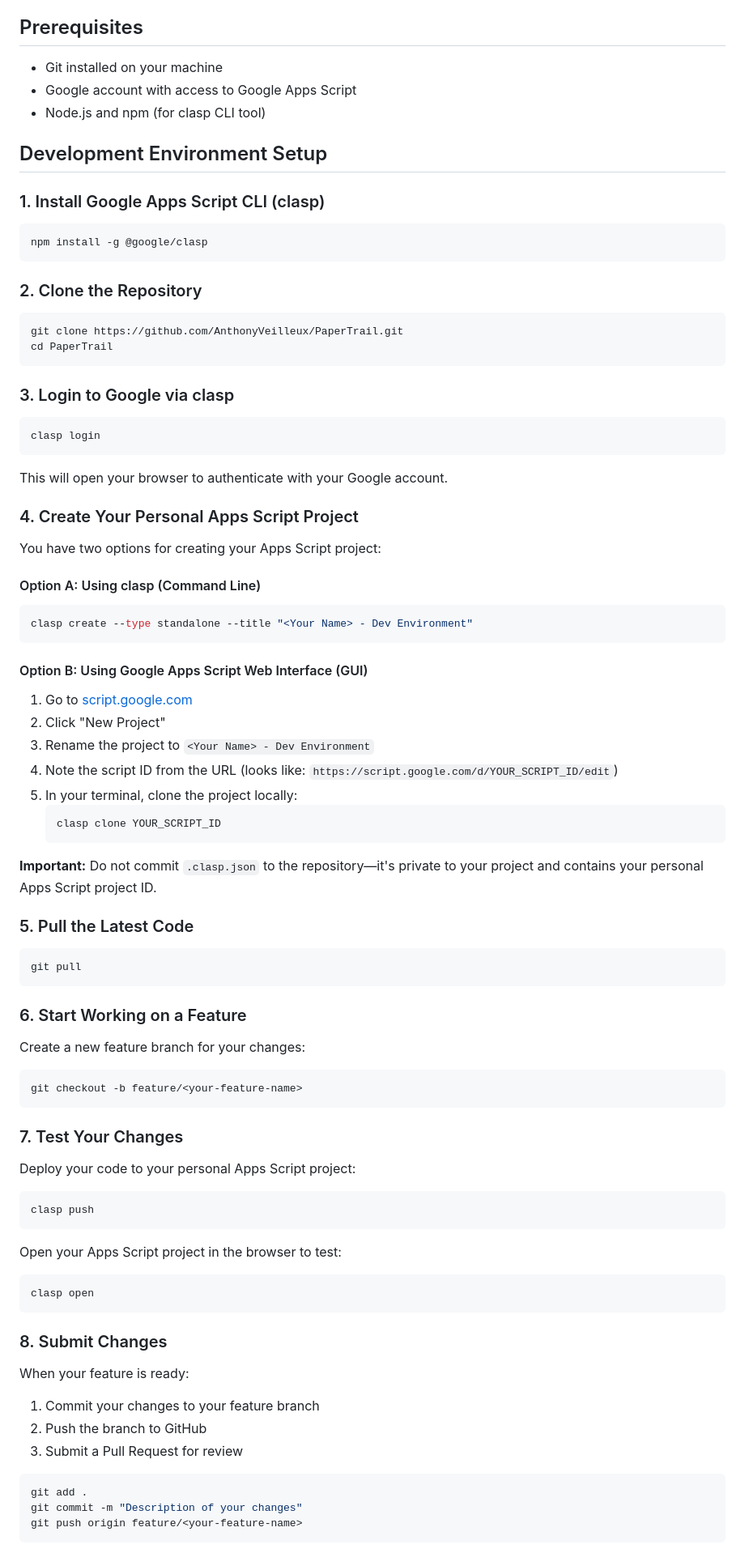
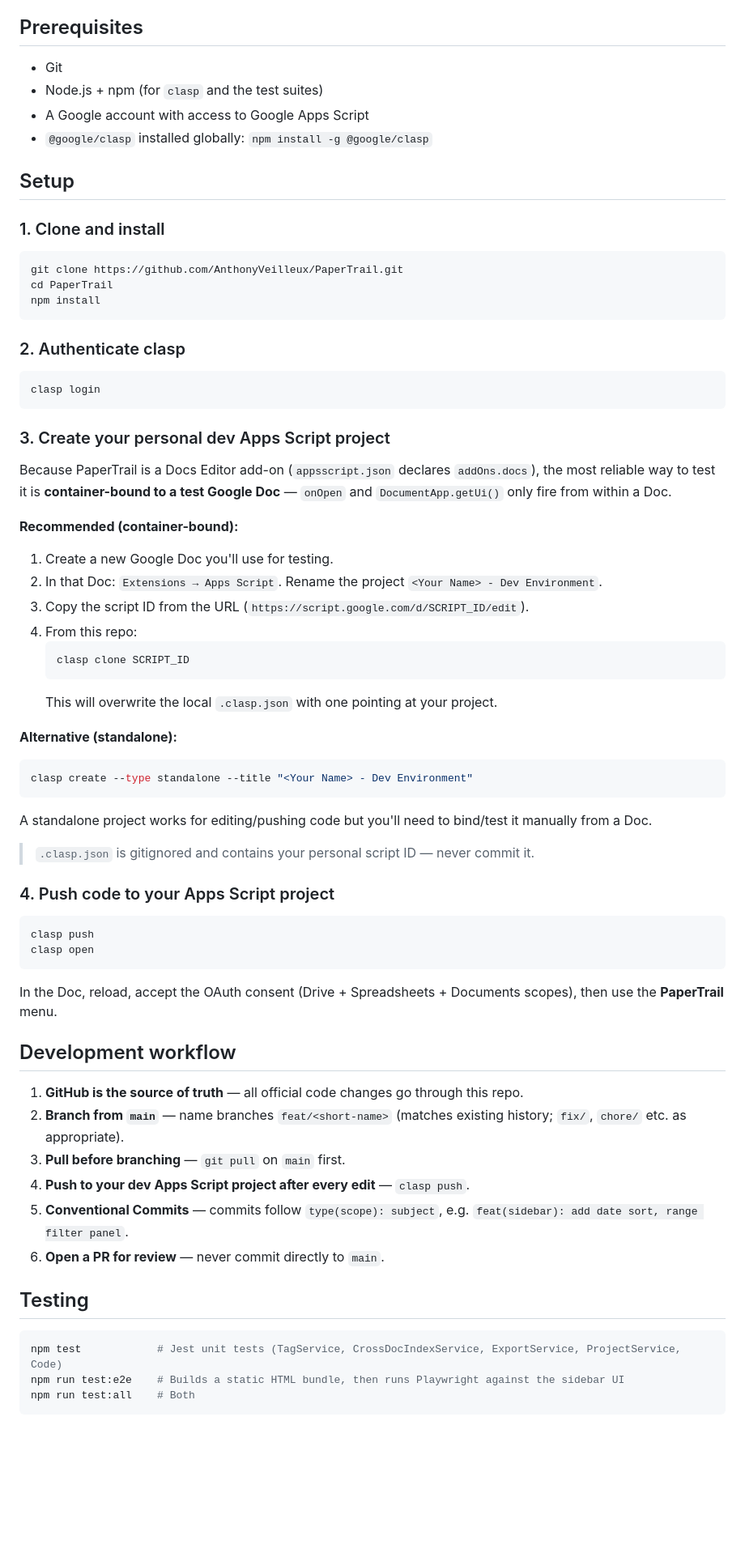
Before and after one commit to AnthonyVeilleux/PaperTrail, a Markdown page: README.md, the part around one of its changes. Shown at 81% size. Rendered like a GitHub page; blank space fills up the shorter version.

````diff
--- a/README.md
+++ b/README.md
@@ -34,95 +47,74 @@ Think of clasp as Git for Google Apps Script—it bridges the gap between local
 
 ## Prerequisites
 
-- Git installed on your machine
-- Google account with access to Google Apps Script
-- Node.js and npm (for clasp CLI tool)
+- Git
+- Node.js + npm (for `clasp` and the test suites)
+- A Google account with access to Google Apps Script
+- `@google/clasp` installed globally: `npm install -g @google/clasp`
 
-## Development Environment Setup
+## Setup
 
-### 1. Install Google Apps Script CLI (clasp)
-
-```bash
-npm install -g @google/clasp
-```
-
-### 2. Clone the Repository
+### 1. Clone and install
 
 ```bash
 git clone https://github.com/AnthonyVeilleux/PaperTrail.git
 cd PaperTrail
+npm install
 ```
 
-### 3. Login to Google via clasp
+### 2. Authenticate clasp
 
 ```bash
 clasp login
 ```
 
-This will open your browser to authenticate with your Google account.
+### 3. Create your personal dev Apps Script project
 
-### 4. Create Your Personal Apps Script Project
+Because PaperTrail is a Docs Editor add-on (`appsscript.json` declares `addOns.docs`), the most reliable way to test it is **container-bound to a test Google Doc** — `onOpen` and `DocumentApp.getUi()` only fire from within a Doc.
 
-You have two options for creating your Apps Script project:
+**Recommended (container-bound):**
 
-#### Option A: Using clasp (Command Line)
+1. Create a new Google Doc you'll use for testing.
+2. In that Doc: `Extensions → Apps Script`. Rename the project `<Your Name> - Dev Environment`.
+3. Copy the script ID from the URL (`https://script.google.com/d/SCRIPT_ID/edit`).
+4. From this repo:
+   ```bash
+   clasp clone SCRIPT_ID
+   ```
+   This will overwrite the local `.clasp.json` with one pointing at your project.
+
+**Alternative (standalone):**
 
 ```bash
 clasp create --type standalone --title "<Your Name> - Dev Environment"
 ```
+A standalone project works for editing/pushing code but you'll need to bind/test it manually from a Doc.
 
-#### Option B: Using Google Apps Script Web Interface (GUI)
+> `.clasp.json` is gitignored and contains your personal script ID — never commit it.
 
-1. Go to [script.google.com](https://script.google.com)
-2. Click "New Project"
-3. Rename the project to `<Your Name> - Dev Environment`
-4. Note the script ID from the URL (looks like: `https://script.google.com/d/YOUR_SCRIPT_ID/edit`)
-5. In your terminal, clone the project locally:
-   ```bash
-   clasp clone YOUR_SCRIPT_ID
-   ```
-
-**Important:** Do not commit `.clasp.json` to the repository—it's private to your project and contains your personal Apps Script project ID.
-
-### 5. Pull the Latest Code
-
-```bash
-git pull
-```
-
-### 6. Start Working on a Feature
-
-Create a new feature branch for your changes:
-
-```bash
-git checkout -b feature/<your-feature-name>
-```
-
-### 7. Test Your Changes
-
-Deploy your code to your personal Apps Script project:
+### 4. Push code to your Apps Script project
 
 ```bash
 clasp push
-```
-
-Open your Apps Script project in the browser to test:
-
-```bash
 clasp open
 ```
 
-### 8. Submit Changes
+In the Doc, reload, accept the OAuth consent (Drive + Spreadsheets + Documents scopes), then use the **PaperTrail** menu.
 
-When your feature is ready:
+## Development workflow
 
-1. Commit your changes to your feature branch
-2. Push the branch to GitHub
-3. Submit a Pull Request for review
+1. **GitHub is the source of truth** — all official code changes go through this repo.
+2. **Branch from `main`** — name branches `feat/<short-name>` (matches existing history; `fix/`, `chore/` etc. as appropriate).
+3. **Pull before branching** — `git pull` on `main` first.
+4. **Push to your dev Apps Script project after every edit** — `clasp push`.
+5. **Conventional Commits** — commits follow `type(scope): subject`, e.g. `feat(sidebar): add date sort, range filter panel`.
+6. **Open a PR for review** — never commit directly to `main`.
+
+## Testing
 
 ```bash
-git add .
-git commit -m "Description of your changes"
-git push origin feature/<your-feature-name>
+npm test            # Jest unit tests (TagService, CrossDocIndexService, ExportService, ProjectService, Code)
+npm run test:e2e    # Builds a static HTML bundle, then runs Playwright against the sidebar UI
+npm run test:all    # Both
 ```
 
````
Also changed, not shown: other parts of README.md (+45 -48 lines).
